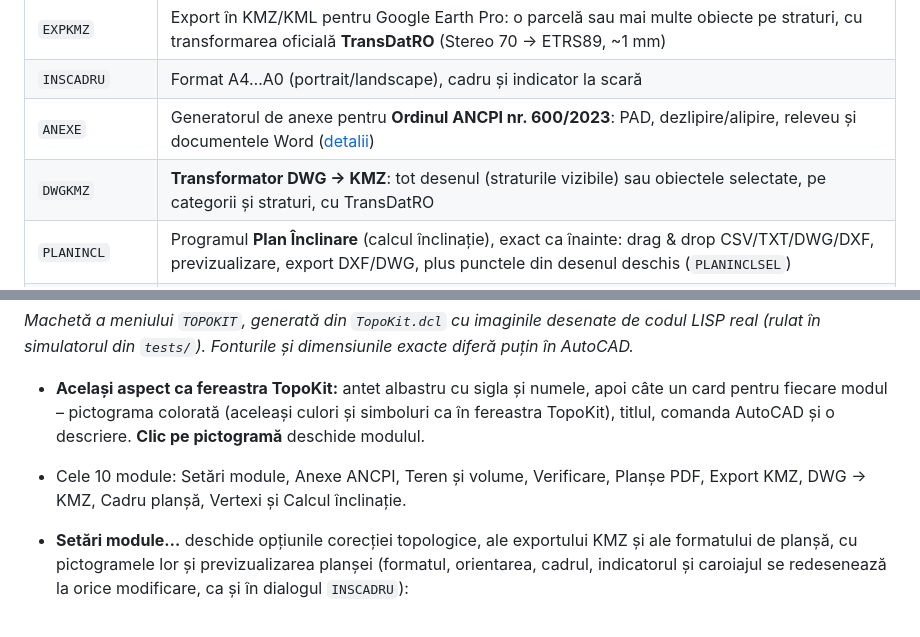
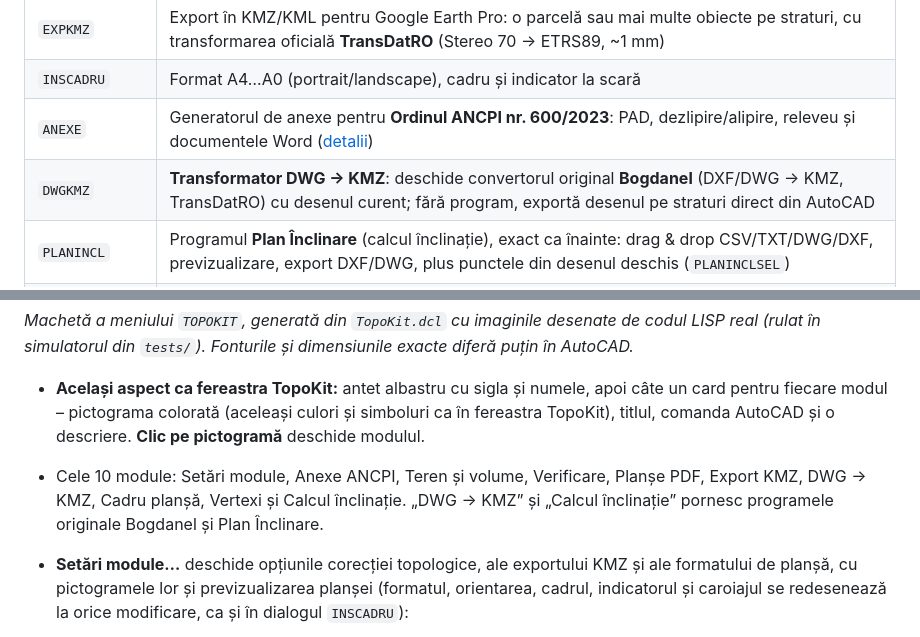
Before and after one commit to alexbutia25/LISP, a Markdown page: README.md, 2 parts joined by grey strips. Rendered like a GitHub page.

```diff
--- a/README.md
+++ b/README.md
@@ -9,7 +9,7 @@ Suită modulară AutoLISP + DCL pentru AutoCAD (în stilul TopoLT):
 | `EXPKMZ` | Export în KMZ/KML pentru Google Earth Pro: o parcelă sau mai multe obiecte pe straturi, cu transformarea oficială **TransDatRO** (Stereo 70 → ETRS89, ~1 mm) |
 | `INSCADRU` | Format A4…A0 (portrait/landscape), cadru și indicator la scară |
 | `ANEXE` | Generatorul de anexe pentru **Ordinul ANCPI nr. 600/2023**: PAD, dezlipire/alipire, releveu și documentele Word ([detalii](#4-generator-de-anexe--ordinul-ancpi-nr-6002023-anexe)) |
-| `DWGKMZ` | **Transformator DWG → KMZ**: tot desenul (straturile vizibile) sau obiectele selectate, pe categorii și straturi, cu TransDatRO |
+| `DWGKMZ` | **Transformator DWG → KMZ**: deschide convertorul original **Bogdanel** (DXF/DWG → KMZ, TransDatRO) cu desenul curent; fără program, exportă desenul pe straturi direct din AutoCAD |
 | `PLANINCL` | Programul **Plan Înclinare** (calcul înclinație), exact ca înainte: drag & drop CSV/TXT/DWG/DXF, previzualizare, export DXF/DWG, plus punctele din desenul deschis (`PLANINCLSEL`) |
 | `INCLINARE` | Planul de înclinare / verticalitate (silozuri, stâlpi, coșuri, turnuri) din puncte măsurate pe rânduri, pe planșă A4…A0 cu cartuș ([detalii](#6-calcul-înclinație--programul-plan-înclinare-planincl-și-inclinare)) |
 | `TOPOTEREN` | Modulul de teren: import puncte și desenare pe coduri, model TIN, curbe de nivel, volume, raster georeferențiat, KML/KMZ, tabele și legende ([detalii](#5-teren--puncte-model-3d-curbe-de-nivel-volume-topoteren)) |
@@ -25,7 +25,8 @@ Suită modulară AutoLISP + DCL pentru AutoCAD (în stilul TopoLT):
   fiecare modul – pictograma colorată (aceleași culori și simboluri ca în fereastra TopoKit), titlul,
   comanda AutoCAD și o descriere. **Clic pe pictogramă** deschide modulul.
 - Cele 10 module: Setări module, Anexe ANCPI, Teren și volume, Verificare, Planșe PDF, Export KMZ,
-  DWG → KMZ, Cadru planșă, Vertexi și Calcul înclinație.
+  DWG → KMZ, Cadru planșă, Vertexi și Calcul înclinație. „DWG → KMZ” și „Calcul înclinație” pornesc
+  programele originale Bogdanel și Plan Înclinare.
 - **Setări module…** deschide opțiunile corecției topologice, ale exportului KMZ și ale formatului de
   planșă, cu pictogramele lor și previzualizarea planșei (formatul, orientarea, cadrul, indicatorul și
   caroiajul se redesenează la orice modificare, ca și în dialogul `INSCADRU`):
```
Also changed, not shown: other parts of README.md (+5 -0 lines), docs/lansator_150.png, docs/lansator_conectat.png, docs/lansator_oprit.png, 6 other files.
